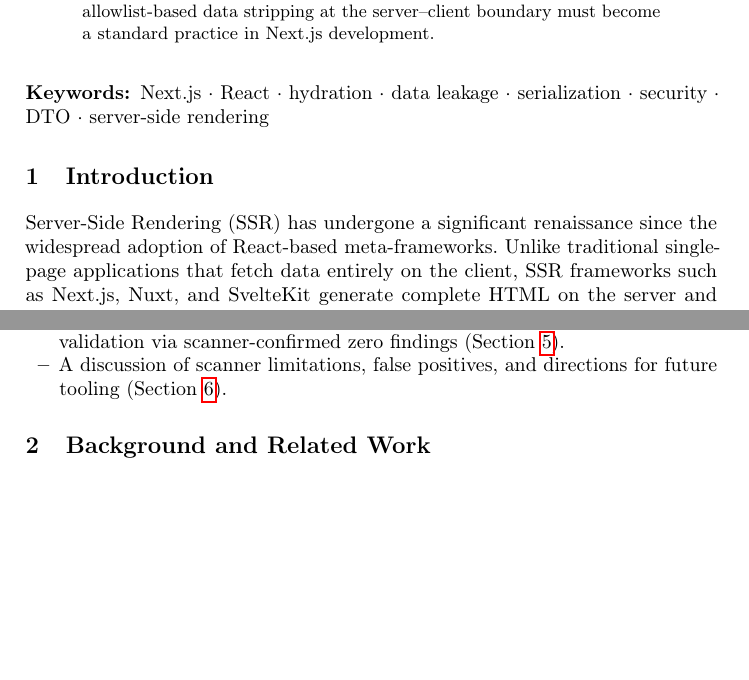
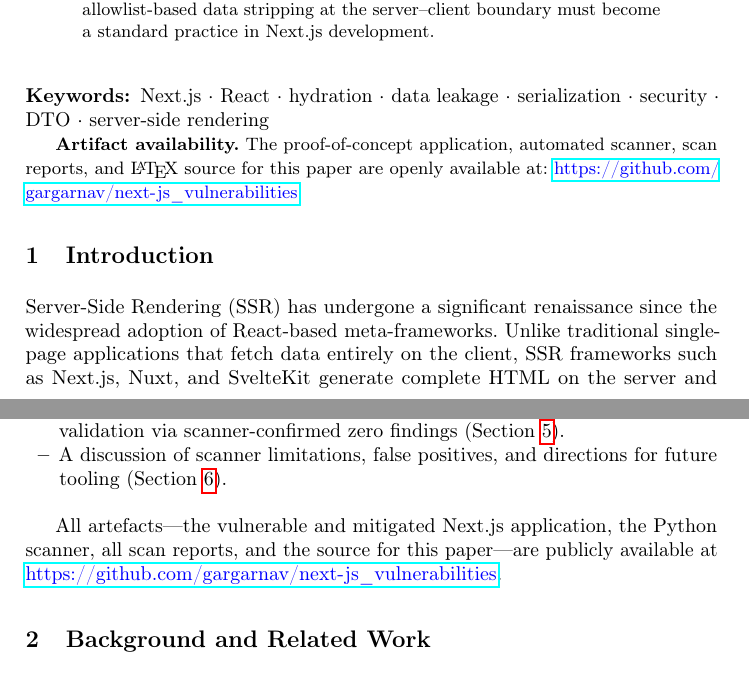
Before and after one commit to gargarnav/nextjs-hydration-scanner, a LaTeX paper (paper/main.tex): two parts of pages 1 and 2 of 13, joined at a grey line, cut so that both start at the same text, the shorter picture padded with empty space. Compiled offline with pdfLaTeX.

Commit message:
paper: add GitHub repository URL in abstract and introduction
Co-Authored-By: Claude Sonnet 4.6 <noreply@anthropic.com>

```diff
--- a/paper/main.tex
+++ b/paper/main.tex
@@ -116,6 +116,13 @@ a standard practice in Next.js development.
 \keywords{Next.js \and React \and hydration \and data leakage \and
           serialization \and security \and DTO \and server-side rendering}
 
+\begin{footnotesize}
+\textbf{Artifact availability.} The proof-of-concept application,
+automated scanner, scan reports, and \LaTeX{} source for this paper are
+openly available at:
+\url{https://github.com/gargarnav/next-js_vulnerabilities}
+\end{footnotesize}
+
 % ─────────────────────────────────────────────────────────────
 \section{Introduction}
 \label{sec:intro}
@@ -163,6 +170,11 @@ This paper makes the following contributions:
   \item A discussion of scanner limitations, false positives, and
         directions for future tooling (Section~\ref{sec:discussion}).
 \end{itemize}
+
+All artefacts---the vulnerable and mitigated Next.js application, the
+Python scanner, all scan reports, and the source for this paper---are
+publicly available at
+\url{https://github.com/gargarnav/next-js_vulnerabilities}.
 
 % ─────────────────────────────────────────────────────────────
 \section{Background and Related Work}
```
